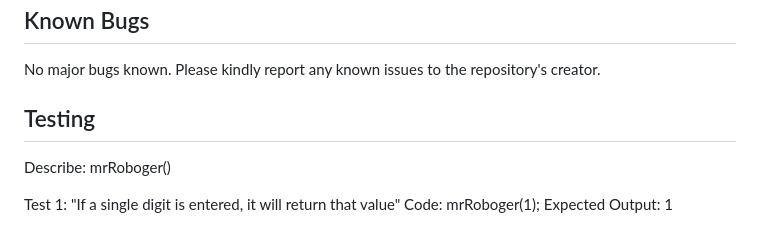
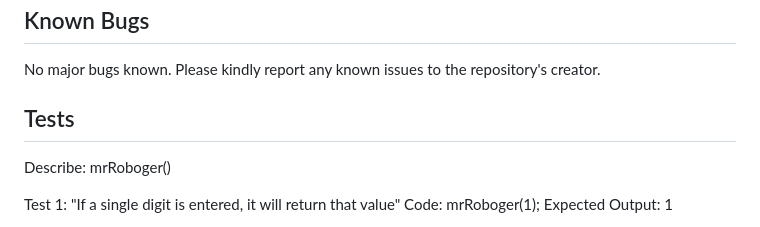
Before and after one commit to jeremyjosol/aug182023_project, a Markdown page: README.md, the part around the change. Drawn GitHub-style.

Commit message:
One final README.md edit

```diff
--- a/README.md
+++ b/README.md
@@ -27,7 +27,7 @@ This application features a webpage that takes a user number input and outputs a
 ## Known Bugs
 No major bugs known. Please kindly report any known issues to the repository's creator.
 
-## Testing
+## Tests
 
 Describe: mrRoboger()
 
```
